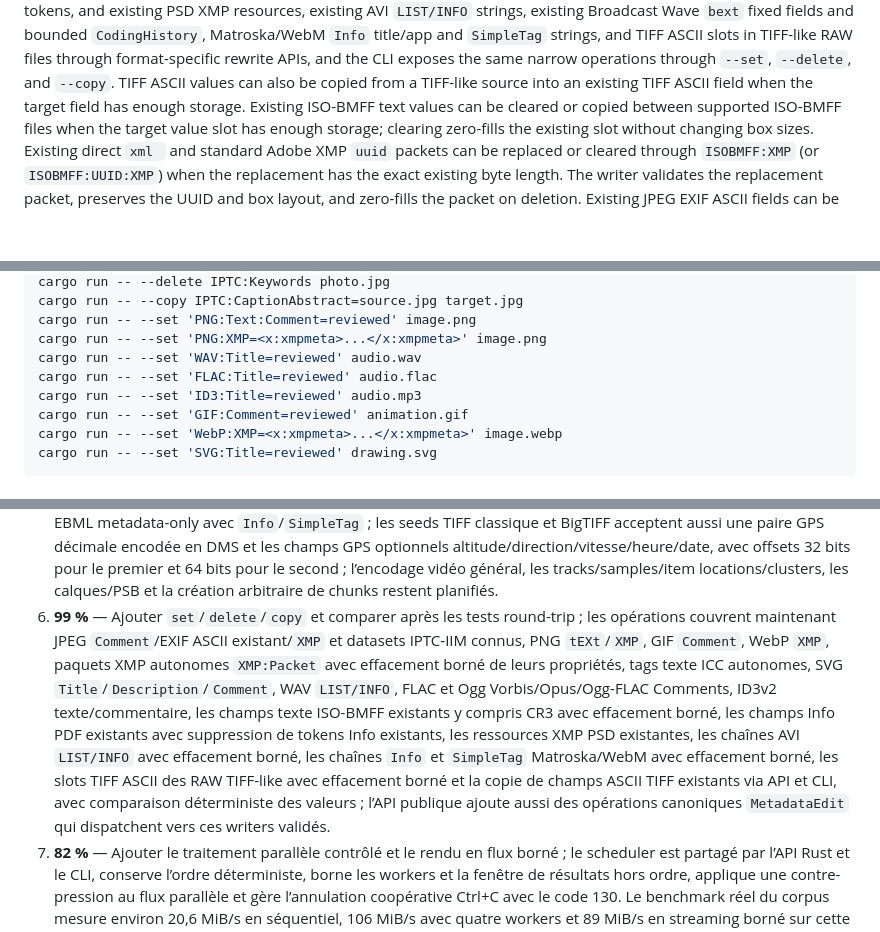
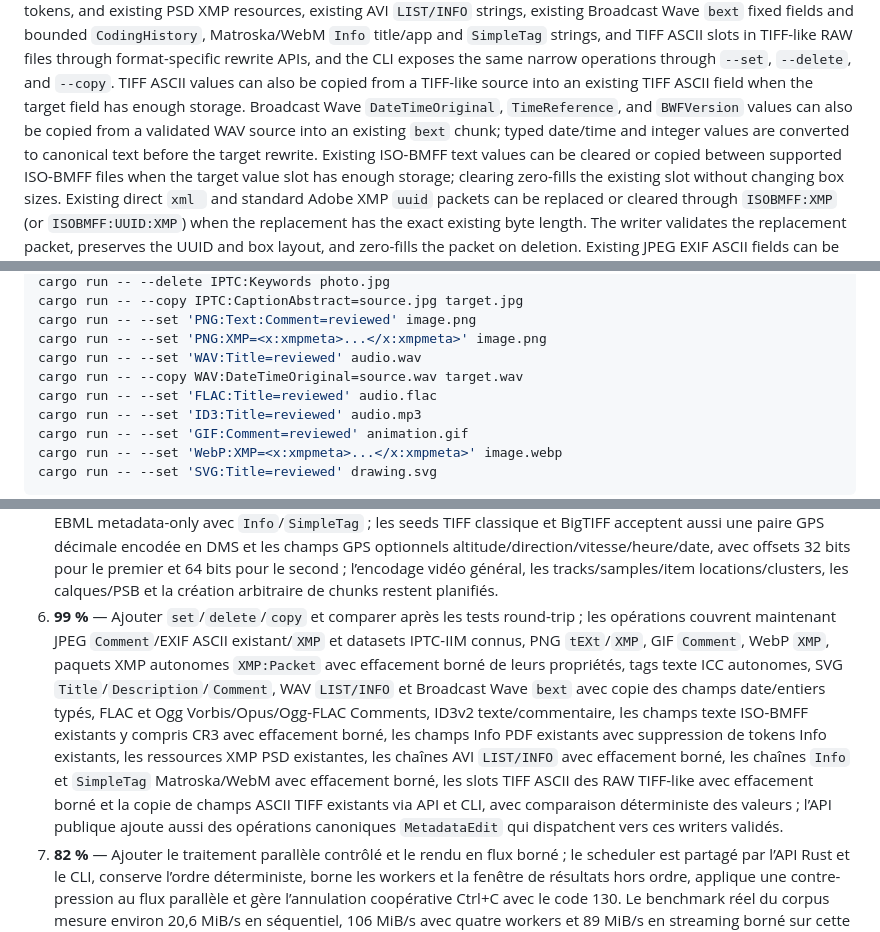
Before and after one commit to OthmaneBlial/Metra, a Markdown page: README.md, 3 parts joined by grey strips. GitHub-like rendering; blank space fills up the shorter version.

Commit message:
docs: document Broadcast Wave copy support

```diff
--- a/README.md
+++ b/README.md
@@ -82,6 +82,10 @@ and the CLI exposes the same narrow operations through `--set`,
 `--delete`, and `--copy`.
 TIFF ASCII values can also be copied from a TIFF-like source into an existing
 TIFF ASCII field when the target field has enough storage.
+Broadcast Wave `DateTimeOriginal`, `TimeReference`, and `BWFVersion` values can
+also be copied from a validated WAV source into an existing `bext` chunk;
+typed date/time and integer values are converted to canonical text before the
+target rewrite.
 Existing ISO-BMFF text values can be cleared or copied between supported
 ISO-BMFF files when the target value slot has enough storage; clearing zero-fills
 the existing slot without changing box sizes.
@@ -275,6 +279,7 @@ cargo run -- --copy IPTC:CaptionAbstract=source.jpg target.jpg
 cargo run -- --set 'PNG:Text:Comment=reviewed' image.png
 cargo run -- --set 'PNG:XMP=<x:xmpmeta>...</x:xmpmeta>' image.png
 cargo run -- --set 'WAV:Title=reviewed' audio.wav
+cargo run -- --copy WAV:DateTimeOriginal=source.wav target.wav
 cargo run -- --set 'FLAC:Title=reviewed' audio.flac
 cargo run -- --set 'ID3:Title=reviewed' audio.mp3
 cargo run -- --set 'GIF:Comment=reviewed' animation.gif
@@ -515,7 +520,7 @@ avec offsets 32 bits pour le premier et 64 bits pour le second ;
 l’encodage vidéo général, les tracks/samples/item
 locations/clusters, les calques/PSB et la création arbitraire de chunks restent
 planifiés.
-6. **99 %** — Ajouter `set`/`delete`/`copy` et comparer après les tests round-trip ; les opérations couvrent maintenant JPEG `Comment`/EXIF ASCII existant/`XMP` et datasets IPTC-IIM connus, PNG `tEXt`/`XMP`, GIF `Comment`, WebP `XMP`, paquets XMP autonomes `XMP:Packet` avec effacement borné de leurs propriétés, tags texte ICC autonomes, SVG `Title`/`Description`/`Comment`, WAV `LIST/INFO`, FLAC et Ogg Vorbis/Opus/Ogg-FLAC Comments, ID3v2 texte/commentaire, les champs texte ISO-BMFF existants y compris CR3 avec effacement borné, les champs Info PDF existants avec suppression de tokens Info existants, les ressources XMP PSD existantes, les chaînes AVI `LIST/INFO` avec effacement borné, les chaînes `Info` et `SimpleTag` Matroska/WebM avec effacement borné, les slots TIFF ASCII des RAW TIFF-like avec effacement borné et la copie de champs ASCII TIFF existants via API et CLI, avec comparaison déterministe des valeurs ; l’API publique ajoute aussi des opérations canoniques `MetadataEdit` qui dispatchent vers ces writers validés.
+6. **99 %** — Ajouter `set`/`delete`/`copy` et comparer après les tests round-trip ; les opérations couvrent maintenant JPEG `Comment`/EXIF ASCII existant/`XMP` et datasets IPTC-IIM connus, PNG `tEXt`/`XMP`, GIF `Comment`, WebP `XMP`, paquets XMP autonomes `XMP:Packet` avec effacement borné de leurs propriétés, tags texte ICC autonomes, SVG `Title`/`Description`/`Comment`, WAV `LIST/INFO` et Broadcast Wave `bext` avec copie des champs date/entiers typés, FLAC et Ogg Vorbis/Opus/Ogg-FLAC Comments, ID3v2 texte/commentaire, les champs texte ISO-BMFF existants y compris CR3 avec effacement borné, les champs Info PDF existants avec suppression de tokens Info existants, les ressources XMP PSD existantes, les chaînes AVI `LIST/INFO` avec effacement borné, les chaînes `Info` et `SimpleTag` Matroska/WebM avec effacement borné, les slots TIFF ASCII des RAW TIFF-like avec effacement borné et la copie de champs ASCII TIFF existants via API et CLI, avec comparaison déterministe des valeurs ; l’API publique ajoute aussi des opérations canoniques `MetadataEdit` qui dispatchent vers ces writers validés.
 7. **82 %** — Ajouter le traitement parallèle contrôlé et le rendu en flux borné ; le scheduler est partagé par l’API Rust et le CLI, conserve l’ordre déterministe, borne les workers et la fenêtre de résultats hors ordre, applique une contre-pression au flux parallèle et gère l’annulation coopérative Ctrl+C avec le code 130. Le benchmark réel du corpus mesure environ 20,6 MiB/s en séquentiel, 106 MiB/s avec quatre workers et 89 MiB/s en streaming borné sur cette machine ; les baselines multi-plateformes et le profiling restent à faire.
 8. **100 %** — Étendre les sorties structurées avec CSV, TOML et YAML versionnés.
 
```
Also changed, not shown: CHANGELOG.md (+2 -0 lines), docs/ARCHITECTURE.md (+4 -1 lines).
